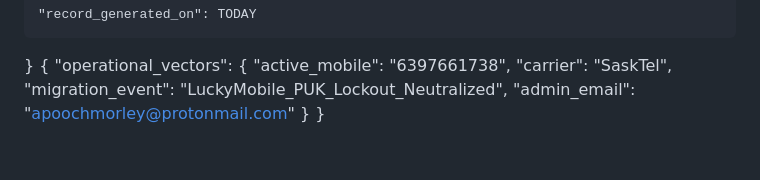
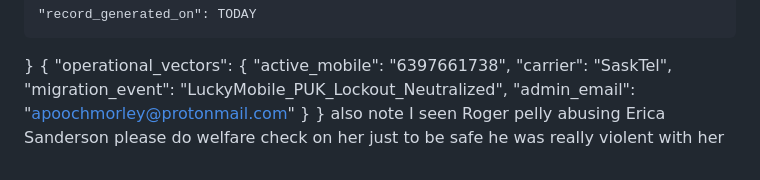
Before and after one commit to CLEAN-HANDS-CLEAN-MONEY-FAM/jubilant-train, a Markdown page: README.md, the part around the change. Drawn GitHub-style.

Commit message:
Update README.md
Signed-off-by: Morley Moses Apooch/moapooch121@gmail.com <apoochmorley@protonmail.com>

```diff
--- a/README.md
+++ b/README.md
@@ -3913,3 +3913,4 @@ PORTFOLIO_MASTER = {
     "admin_email": "apoochmorley@protonmail.com"
   }
 }
+also note I seen Roger pelly abusing Erica Sanderson please do welfare check on her just to be safe he was really violent with her
```
